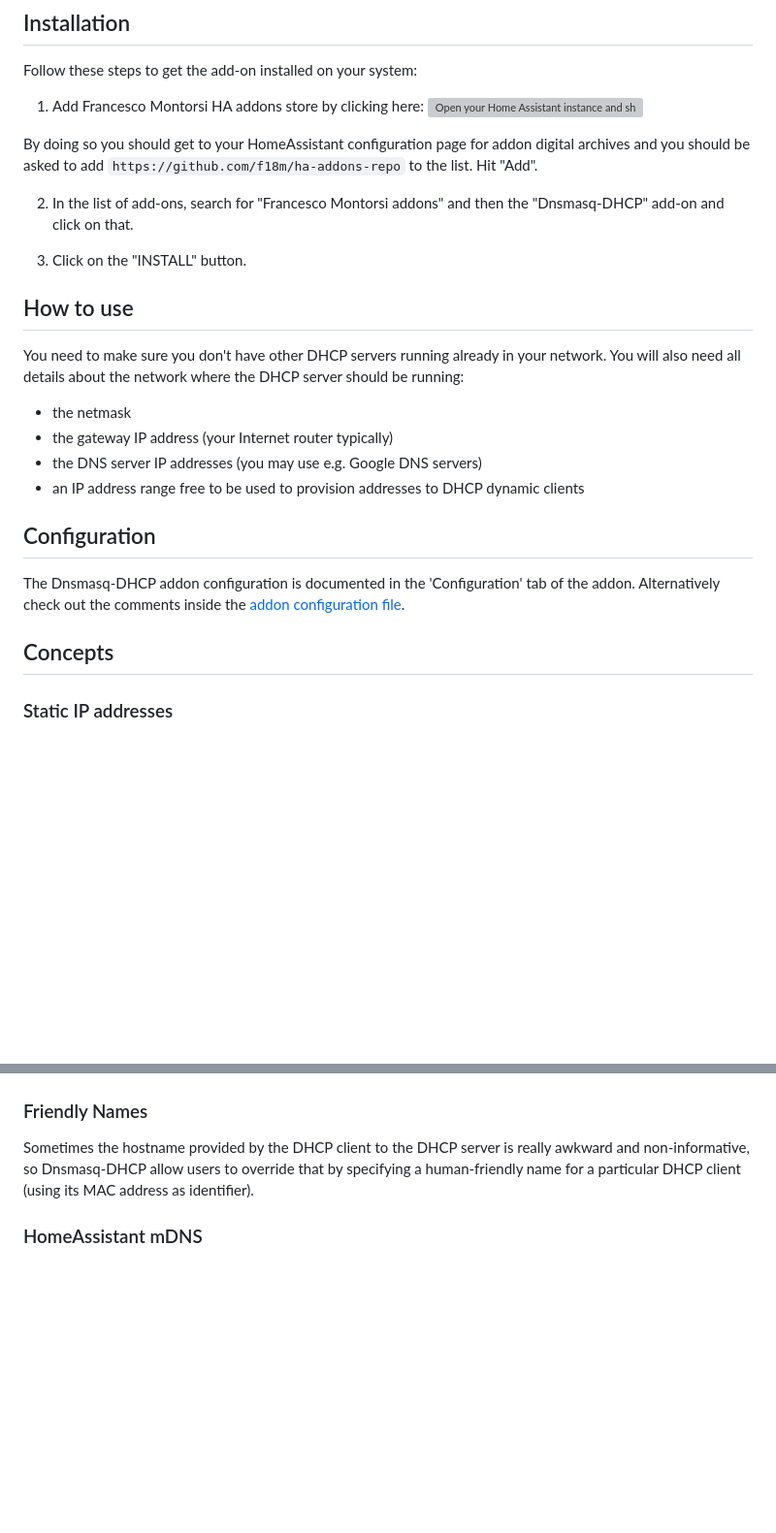
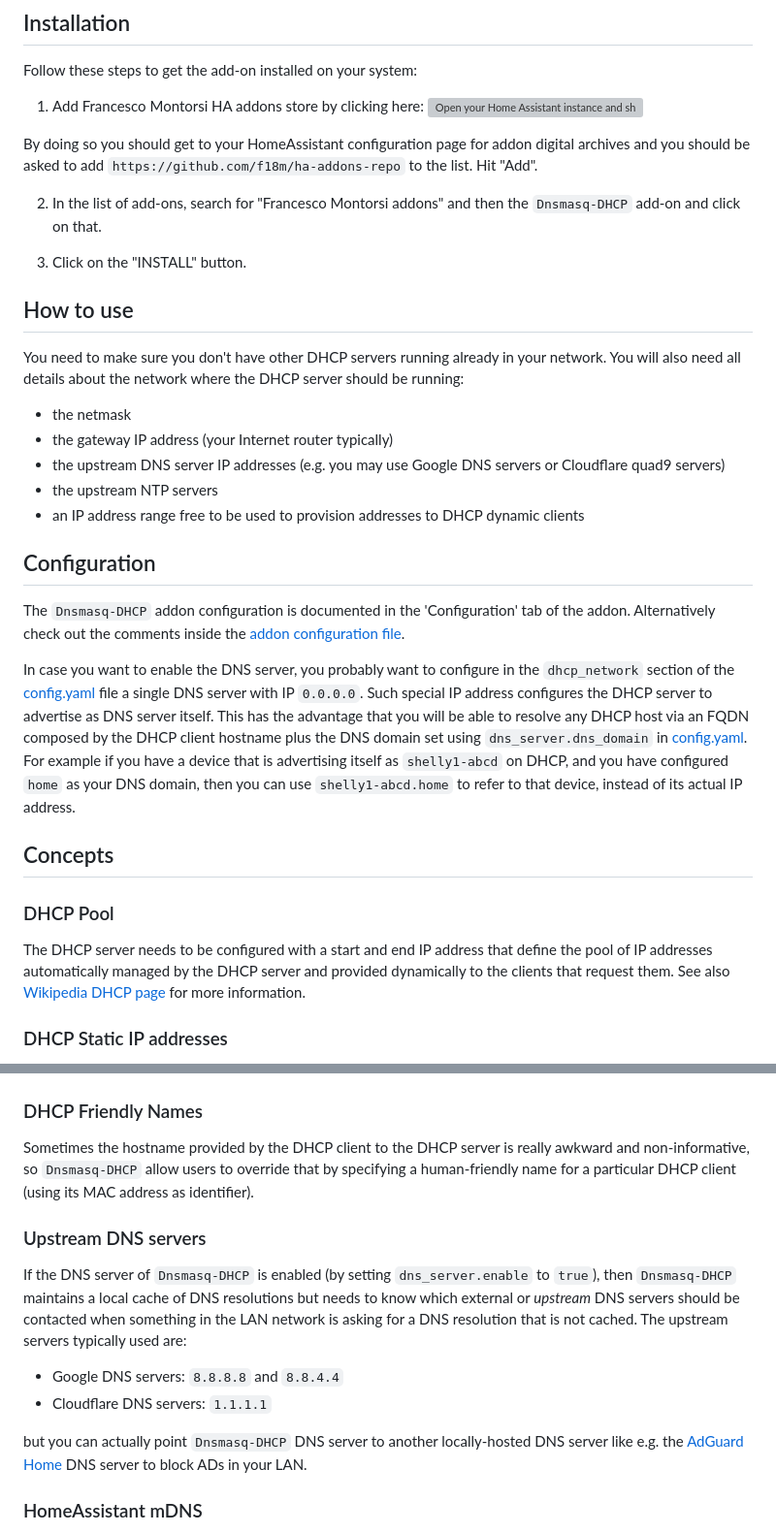
Before and after one commit to f18m/ha-addon-dnsmasq-dhcp-server, a Markdown page: DOCS.md, 2 parts joined by grey strips. Shown: that part at 97% size. Drawn GitHub-style; blank space fills up the shorter version; grey boxes are pictures that could not be loaded.

```diff
--- a/DOCS.md
+++ b/DOCS.md
@@ -8,7 +8,7 @@ Follow these steps to get the add-on installed on your system:
 
 By doing so you should get to your HomeAssistant configuration page for addon digital archives and you should be asked to add `https://github.com/f18m/ha-addons-repo` to the list. Hit "Add".
 
-2. In the list of add-ons, search for "Francesco Montorsi addons" and then the "Dnsmasq-DHCP" add-on and click on that.
+2. In the list of add-ons, search for "Francesco Montorsi addons" and then the `Dnsmasq-DHCP` add-on and click on that.
 
 3. Click on the "INSTALL" button.
 
@@ -19,18 +19,35 @@ You will also need all details about the network where the DHCP server should be
 
 * the netmask
 * the gateway IP address (your Internet router typically)
-* the DNS server IP addresses (you may use e.g. Google DNS servers)
+* the upstream DNS server IP addresses (e.g. you may use Google DNS servers or Cloudflare quad9 servers)
+* the upstream NTP servers
 * an IP address range free to be used to provision addresses to DHCP dynamic clients
 
 ## Configuration
 
-The Dnsmasq-DHCP addon configuration is documented in the 'Configuration' tab of the
+The `Dnsmasq-DHCP` addon configuration is documented in the 'Configuration' tab of the
 addon.
 Alternatively check out the comments inside the [addon configuration file](config.yaml).
 
+In case you want to enable the DNS server, you probably want to configure in the `dhcp_network`
+section of the [config.yaml](config.yaml) file a single DNS server with IP `0.0.0.0`.
+Such special IP address configures the DHCP server to advertise as DNS server itself.
+This has the advantage that you will be able to resolve any DHCP host via an FQDN composed by the
+DHCP client hostname plus the DNS domain set using `dns_server.dns_domain` in [config.yaml](config.yaml).
+For example if you have a device that is advertising itself as `shelly1-abcd` on DHCP, and you have
+configured `home` as your DNS domain, then you can use `shelly1-abcd.home` to refer to that device,
+instead of its actual IP address.
 
 ## Concepts
 
-### Static IP addresses
+### DHCP Pool
+
+The DHCP server needs to be configured with a start and end IP address that define the
+pool of IP addresses automatically managed by the DHCP server and provided dynamically to the clients
+that request them.
+See also [Wikipedia DHCP page](https://en.wikipedia.org/wiki/Dynamic_Host_Configuration_Protocol)
+for more information.
+
+### DHCP Static IP addresses
 
 The DHCP server may be configured to provide a specific IP address
@@ -39,11 +56,27 @@ These are IP address reservations.
 Note that static IP addresses do not need to be inside the DHCP range; indeed quite often the
 static IP address reserved lies outside the DHCP range.
 
-### Friendly Names
+### DHCP Friendly Names
 
 Sometimes the hostname provided by the DHCP client to the DHCP server is really awkward and
-non-informative, so Dnsmasq-DHCP allow users to override that by specifying a human-friendly
+non-informative, so `Dnsmasq-DHCP` allow users to override that by specifying a human-friendly
 name for a particular DHCP client (using its MAC address as identifier).
+
+
+### Upstream DNS servers
+
+If the DNS server of `Dnsmasq-DHCP` is enabled (by setting `dns_server.enable` to `true`),
+then `Dnsmasq-DHCP` maintains a local cache of DNS resolutions but needs to know which
+external or _upstream_ DNS servers should be contacted when something in the LAN network
+is asking for a DNS resolution that is not cached.
+The upstream servers typically used are:
+
+* Google DNS servers: `8.8.8.8` and `8.8.4.4`
+* Cloudflare DNS servers: `1.1.1.1`
+
+but you can actually point `Dnsmasq-DHCP` DNS server to another locally-hosted DNS server
+like e.g. the [AdGuard Home](https://github.com/hassio-addons/addon-adguard-home) DNS server
+to block ADs in your LAN.
 
 
 ### HomeAssistant mDNS
```
Also changed, not shown: other parts of DOCS.md (+2 -2 lines), README.md (+14 -3 lines), docs/screenshot1.png, docs/screenshot2.png, docs/screenshot3.png.
